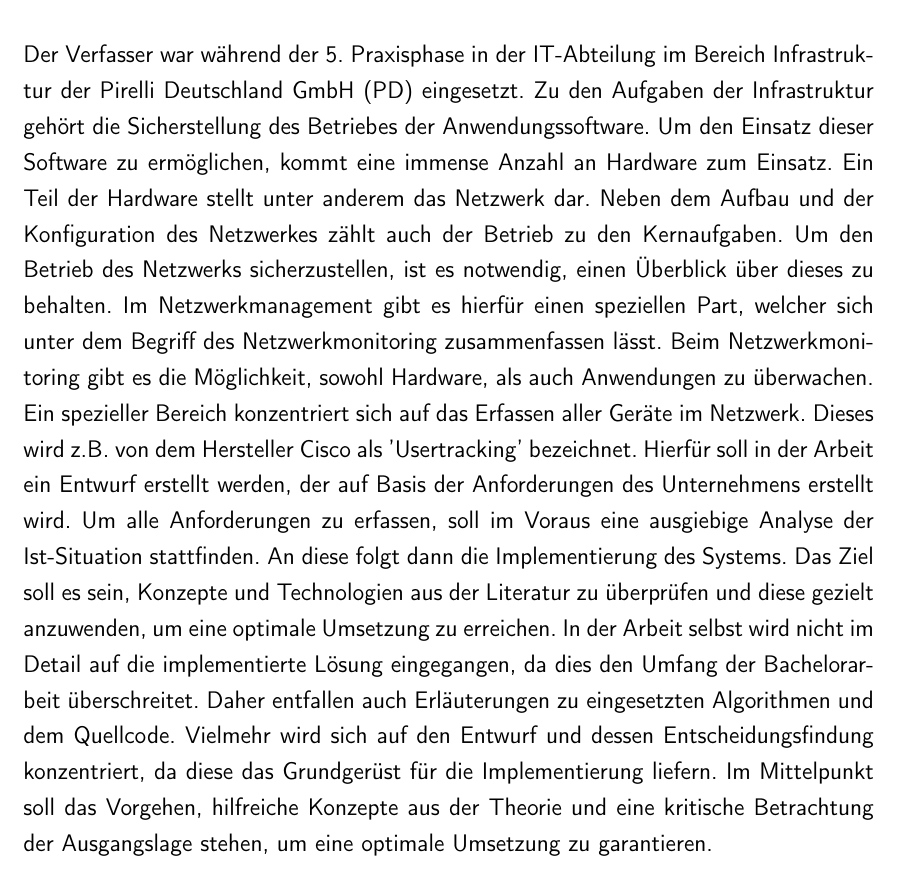
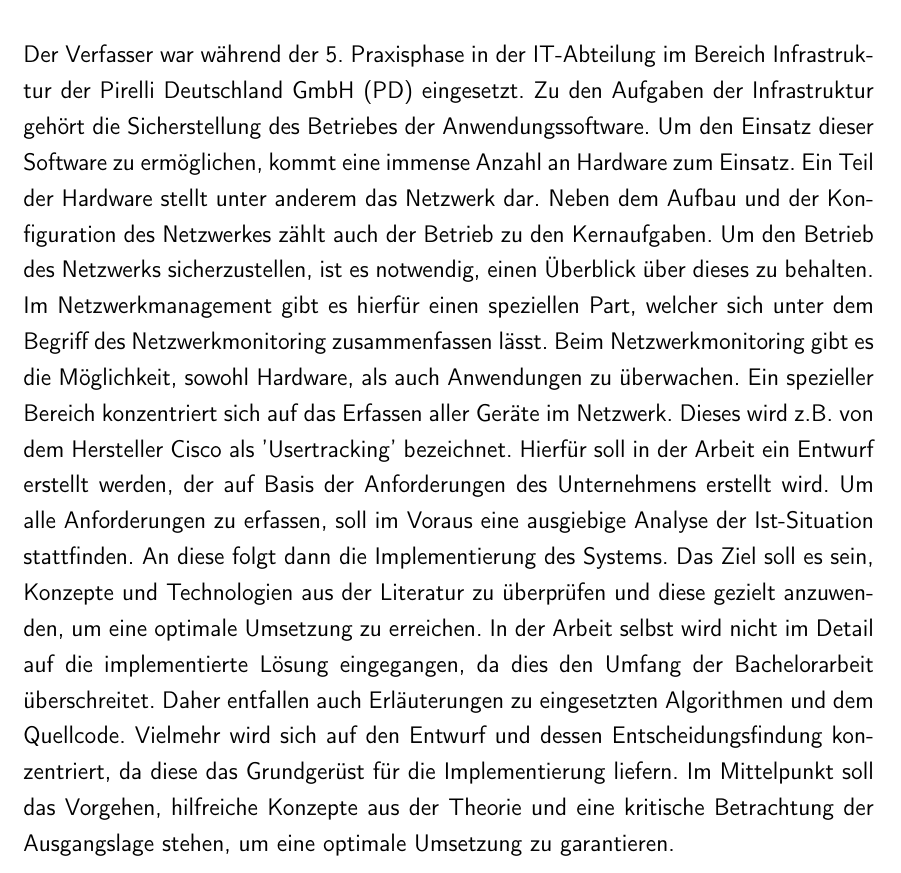
Before and after one commit to rarspace01/snmptrack, a LaTeX document (doc/Latex/Bachelor_Arbeit.tex, which reads doc/Latex/Silbentrennung.tex): part of page 13 of 112, cut so that both start at the same text. Compiled offline with pdfLaTeX; an older LaTeX class or package is replaced by its successor.

Commit message:
*DOC: -final

```diff
--- a/doc/Latex/Silbentrennung.tex
+++ b/doc/Latex/Silbentrennung.tex
@@ -11,3 +11,5 @@
 \hyphenation{JNDI}
 \hyphenation{so-ge-nann-te}
 \hyphenation{Note-book}
+\hyphenation{Netzwerk-monitoring}
+\hyphenation{Bachelor-arbeit}
```
